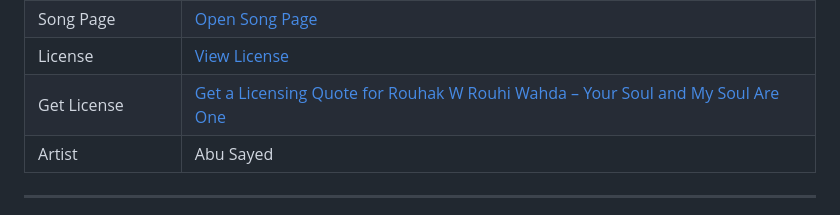
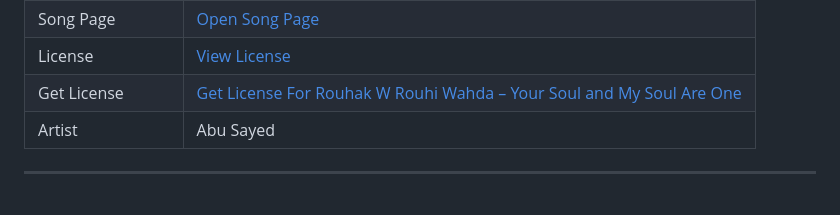
Before and after one commit to ImAbuSayed/rouhak-w-rouhi-wahda-your-soul-and-my-soul-are-one, a Markdown page: README.md, the part around the change. Drawn GitHub-style.

Commit message:
docs: update public README

```diff
--- a/README.md
+++ b/README.md
@@ -13,7 +13,7 @@
 | Lyric Writing Date | April 26, 2026 |
 | Song Page | [Open Song Page](https://imabusayed.github.io/rouhak-w-rouhi-wahda-your-soul-and-my-soul-are-one/) |
 | License | [View License](./LICENSE.md) |
-| Get License | [Get a Licensing Quote for Rouhak W Rouhi Wahda – Your Soul and My Soul Are One](https://music.abusayed.com.bd/Licensing/) |
+| Get License | [Get License For Rouhak W Rouhi Wahda – Your Soul and My Soul Are One](https://music.abusayed.com.bd/Licensing/) |
 | Artist | Abu Sayed |
 
 ---
```
